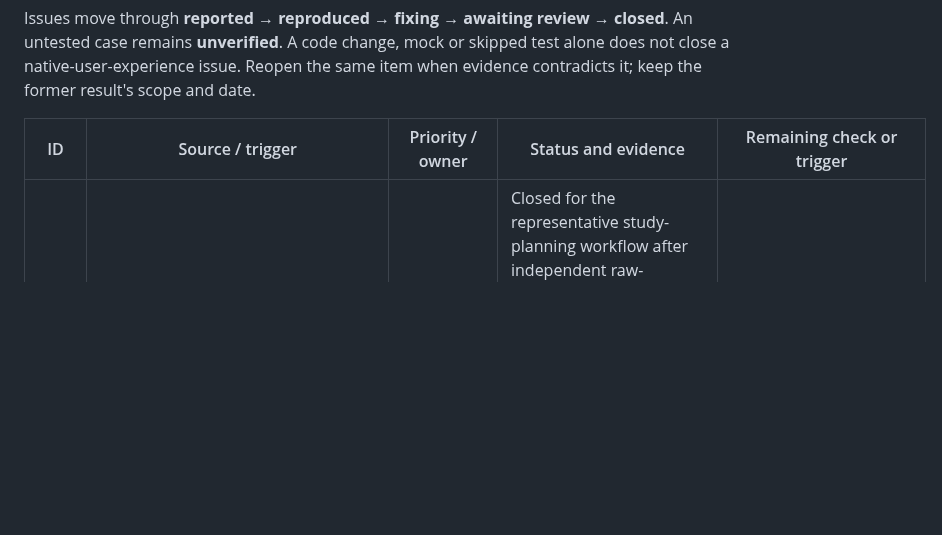
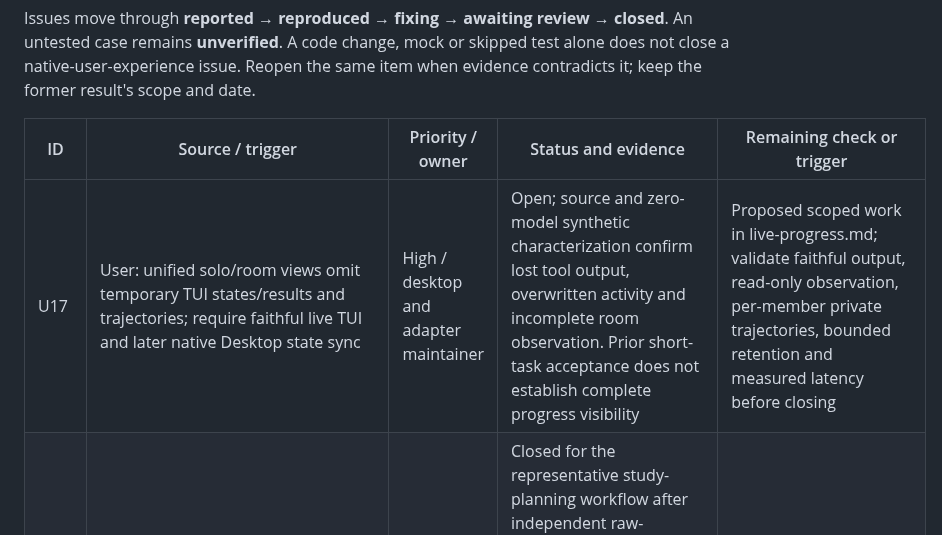
Before and after one commit to RulerCompass1729/native-agent-workspace, a Markdown page: docs/review.md, the part around the change. GitHub-like rendering; blank space fills up the shorter version.

```diff
--- a/docs/review.md
+++ b/docs/review.md
@@ -18,6 +18,7 @@ contradicts it; keep the former result's scope and date.
 
 | ID | Source / trigger | Priority / owner | Status and evidence | Remaining check or trigger |
 | --- | --- | --- | --- | --- |
+| U17 | User: unified solo/room views omit temporary TUI states/results and trajectories; require faithful live TUI and later native Desktop state sync | High / desktop and adapter maintainer | Open; source and zero-model synthetic characterization confirm lost tool output, overwritten activity and incomplete room observation. Prior short-task acceptance does not establish complete progress visibility | Proposed scoped work in live-progress.md; validate faithful output, read-only observation, per-member private trajectories, bounded retention and measured latency before closing |
 | A23-T1 | User: exercise the visible product with a small real cooperative task, repeat core flows and record success | High / desktop maintainer | Closed for the representative study-planning workflow after independent raw-evidence review: real Claude/Codex 90-to-75-minute task, four parent submissions, private revision before explicit sharing, identity/history/drafts, repeated drag, archive and two UI reopens passed | See recorded native collaboration trial in testing.md; does not close full fleet, arbitrary unattended goals or cost parity |
 | A23-F1 | Native trial: automatic handoff text retains the original session name after a local display rename | Low / desktop maintainer | Open naming-consistency follow-up; source uses the daemon name while UI aliases decorate snapshots. Routing uses stable IDs; no wrong recipient observed | When expanding same-provider multi-session collaboration or source-label confusion is reported, align the authorized source label with the display alias and stable identity without silently sharing additional names |
 | A23-5 | Fresh guest: python.org installation remains missing because Finder PATH finds the system installer shim first | High / setup maintainer | Closed for alpha.23: skip unusable shim while searching, preserve explicit-location priority. Targeted eight-check regression, final guest auto-discovery/native startup and independent delivery review passed | Same-version developer rebuilds retain old loaded backends |
```
Also changed, not shown: docs/live-progress.md (added, +112 -0 lines), docs/readiness.md (+6 -0 lines).
